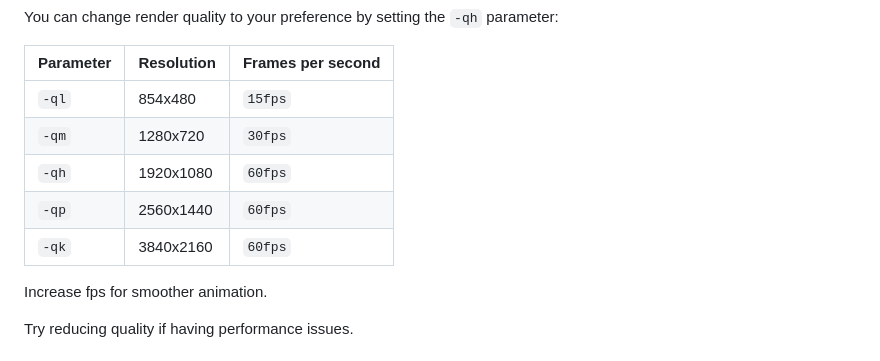
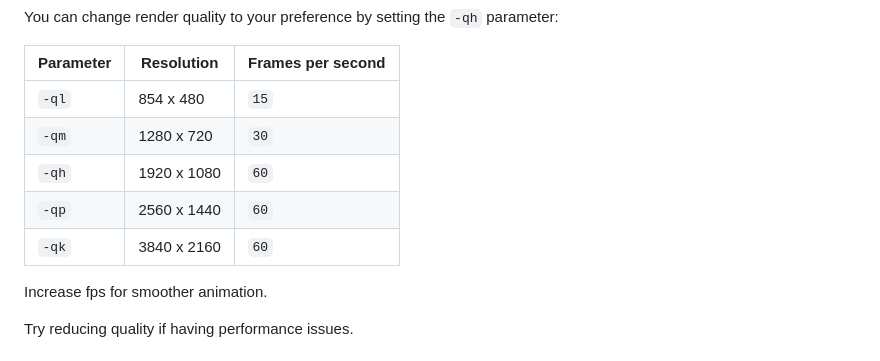
Before and after one commit to mmedoo/interactive-bioinformatics, a Markdown page: README.md, the part around the change. Drawn GitHub-style.

```diff
--- a/README.md
+++ b/README.md
@@ -94,11 +94,11 @@ You can change render quality to your preference by setting the `-qh` parameter:
 
 |Parameter|Resolution|Frames per second|
 |-----|----------|-|
-|`-ql`| 854x480 | `15fps` |
-|`-qm`| 1280x720 | `30fps` |
-|`-qh`| 1920x1080 | `60fps` |
-|`-qp`| 2560x1440 | `60fps` |
-|`-qk`| 3840x2160 | `60fps` |
+|`-ql`| 854 x 480 | `15` |
+|`-qm`| 1280 x 720 | `30` |
+|`-qh`| 1920 x 1080 | `60` |
+|`-qp`| 2560 x 1440 | `60` |
+|`-qk`| 3840 x 2160 | `60` |
 
 Increase fps for smoother animation.
 
```
